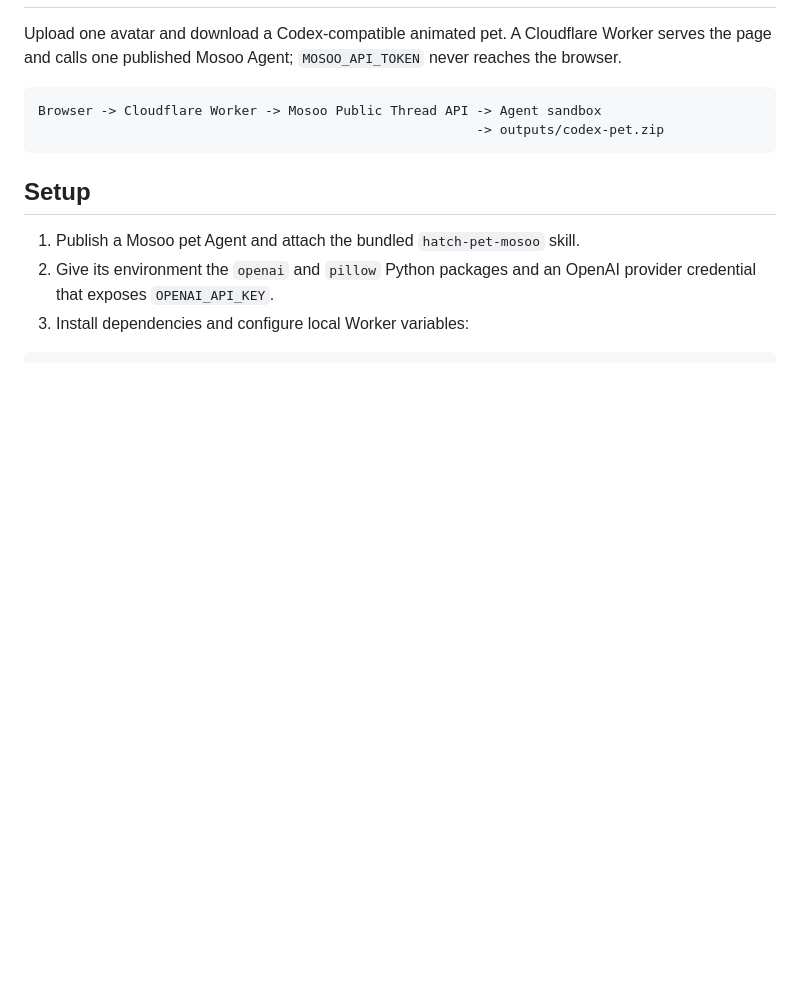
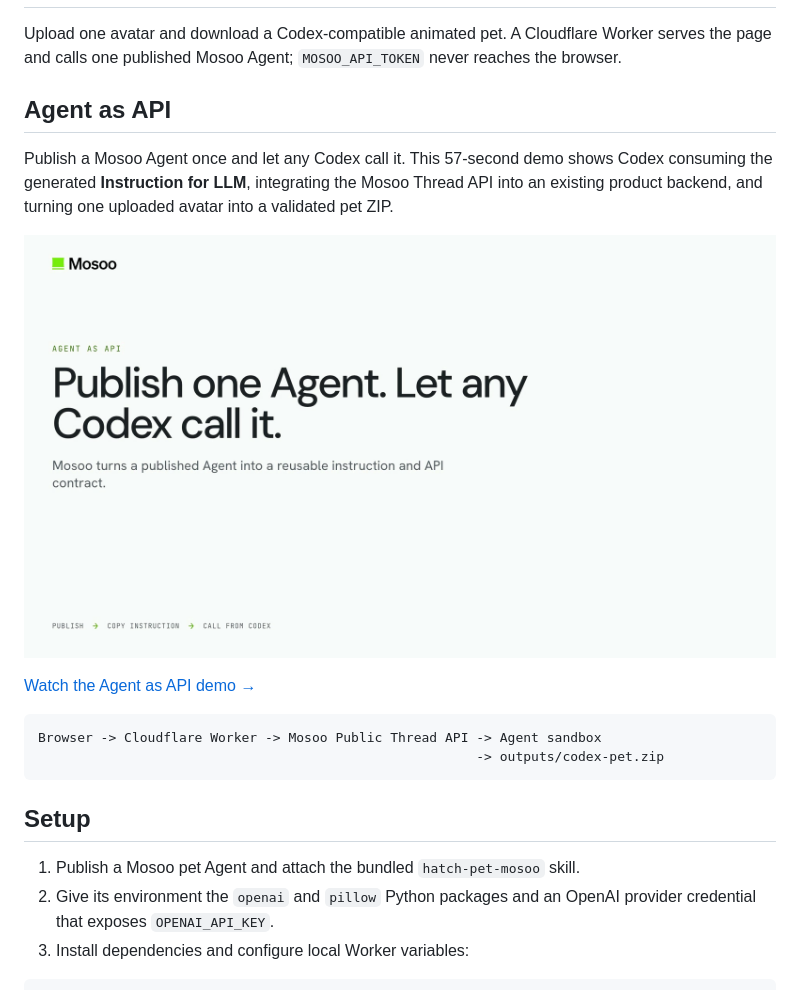
Before and after one commit to Yevanchen/mosoo-codex-pet, a Markdown page: README.md, the part around one of its changes. Drawn GitHub-style; pictures changed too: docs/assets/mosoo-agent-as-api-poster.jpg (added); blank space fills up the shorter version.

Commit message:
docs(readme): add Agent as API demo

````diff
--- a/README.md
+++ b/README.md
@@ -2,5 +10,13 @@
 
 Upload one avatar and download a Codex-compatible animated pet. A Cloudflare Worker serves the page and calls one published Mosoo Agent; `MOSOO_API_TOKEN` never reaches the browser.
+
+## Agent as API
+
+Publish a Mosoo Agent once and let any Codex call it. This 57-second demo shows Codex consuming the generated **Instruction for LLM**, integrating the Mosoo Thread API into an existing product backend, and turning one uploaded avatar into a validated pet ZIP.
+
+[![Watch the Mosoo Agent as API demo](./docs/assets/mosoo-agent-as-api-poster.jpg)](./docs/assets/mosoo-agent-as-api.mp4)
+
+[Watch the Agent as API demo →](./docs/assets/mosoo-agent-as-api.mp4)
 
 ```text
 Browser -> Cloudflare Worker -> Mosoo Public Thread API -> Agent sandbox
````
Also changed, not shown: other parts of README.md (+9 -1 lines), 3 other files.
